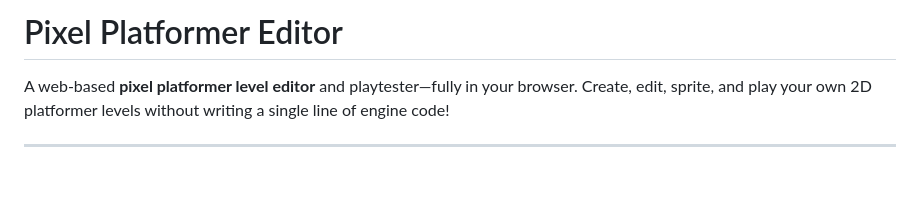
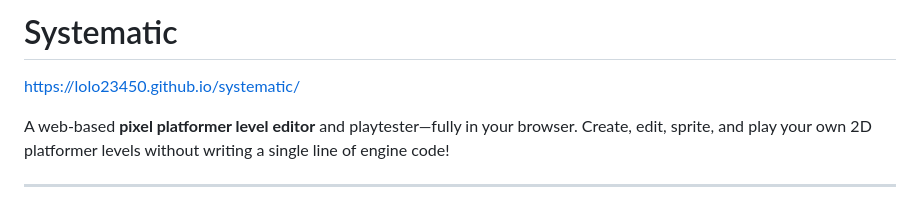
Before and after one commit to Lolo23450/systematic, a Markdown page: README.md, the part around the change. Drawn GitHub-style; blank space fills up the shorter version.

```diff
--- a/README.md
+++ b/README.md
@@ -1,4 +1,5 @@
-# Pixel Platformer Editor
+# Systematic
+https://lolo23450.github.io/systematic/
 
 A web‐based **pixel platformer level editor** and playtester—fully in your browser. Create, edit, sprite, and play your own 2D platformer levels without writing a single line of engine code!
 
```
